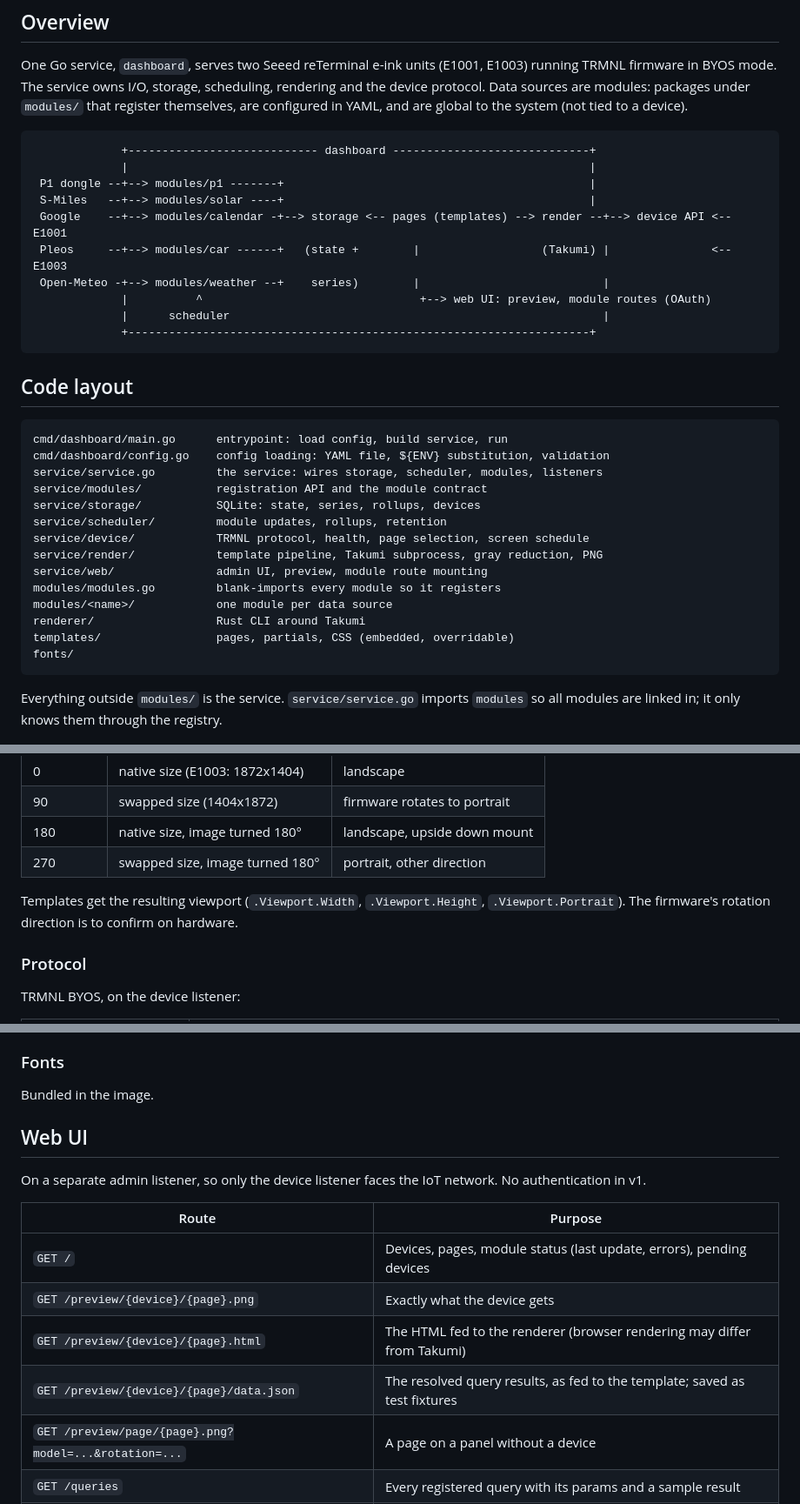
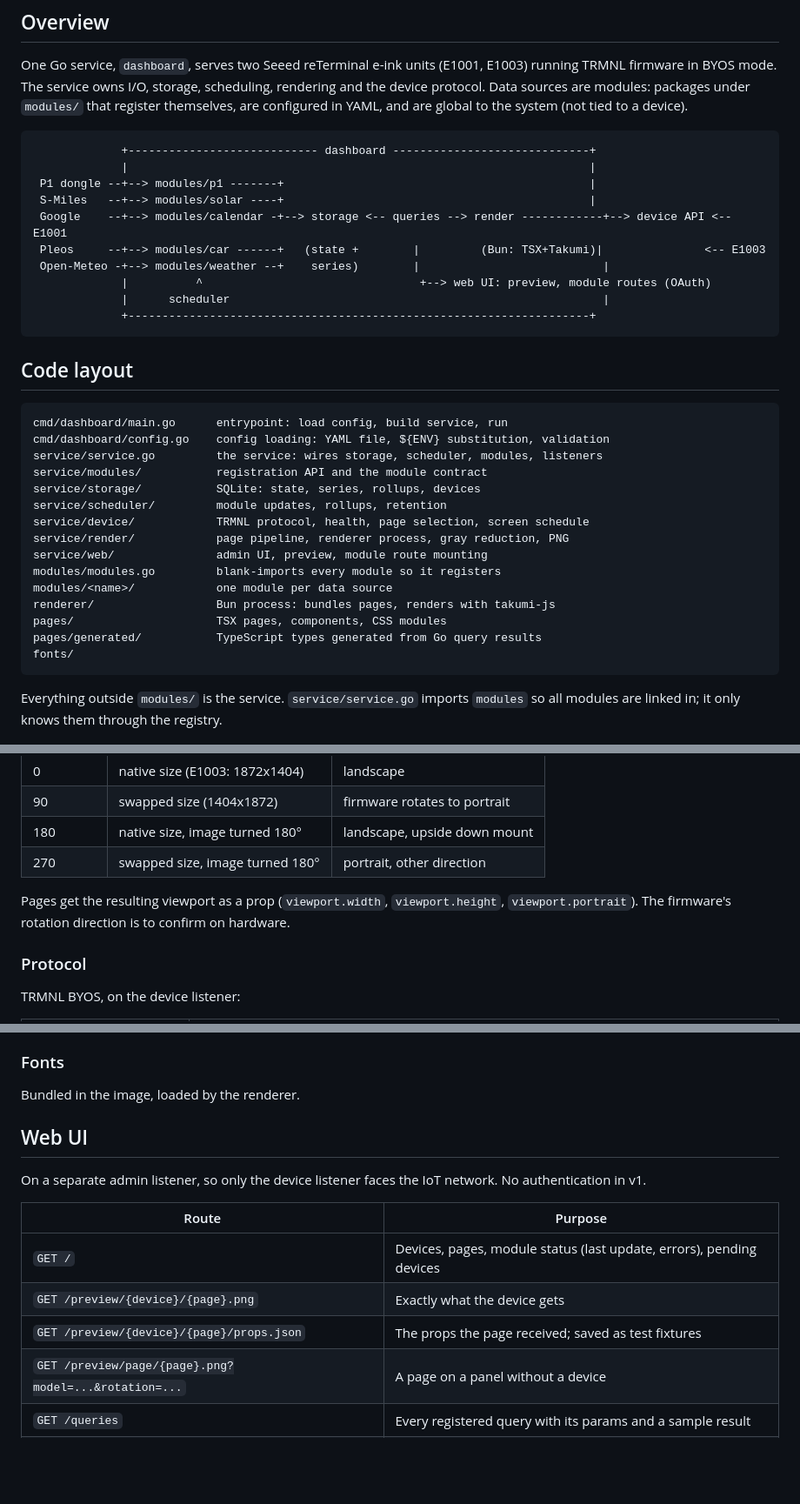
Before and after one commit to xaroth/dashboard, a Markdown page: docs/design.md, 3 parts joined by grey strips. Shown at 87% size. GitHub-like rendering; blank space fills up the shorter version.

````diff
--- a/docs/design.md
+++ b/docs/design.md
@@ -11,8 +11,8 @@ One Go service, `dashboard`, serves two Seeed reTerminal e-ink units (E1001, E10
              |                                                                    |
  P1 dongle --+--> modules/p1 -------+                                             |
  S-Miles   --+--> modules/solar ----+                                             |
- Google    --+--> modules/calendar -+--> storage <-- pages (templates) --> render --+--> device API <-- E1001
- Pleos     --+--> modules/car ------+   (state +        |                  (Takumi) |               <-- E1003
+ Google    --+--> modules/calendar -+--> storage <-- queries --> render ------------+--> device API <-- E1001
+ Pleos     --+--> modules/car ------+   (state +        |         (Bun: TSX+Takumi)|               <-- E1003
  Open-Meteo -+--> modules/weather --+    series)        |                           |
              |          ^                                +--> web UI: preview, module routes (OAuth)
              |      scheduler                                                       |
@@ -29,12 +29,13 @@ service/modules/           registration API and the module contract
 service/storage/           SQLite: state, series, rollups, devices
 service/scheduler/         module updates, rollups, retention
 service/device/            TRMNL protocol, health, page selection, screen schedule
-service/render/            template pipeline, Takumi subprocess, gray reduction, PNG
+service/render/            page pipeline, renderer process, gray reduction, PNG
 service/web/               admin UI, preview, module route mounting
 modules/modules.go         blank-imports every module so it registers
 modules/<name>/            one module per data source
-renderer/                  Rust CLI around Takumi
-templates/                 pages, partials, CSS (embedded, overridable)
+renderer/                  Bun process: bundles pages, renders with takumi-js
+pages/                     TSX pages, components, CSS modules
+pages/generated/           TypeScript types generated from Go query results
 fonts/
 ```
 
@@ -196,7 +197,7 @@ The firmware does not report orientation. It does rotate automatically: a PNG wi
 | 180 | native size, image turned 180° | landscape, upside down mount |
 | 270 | swapped size, image turned 180° | portrait, other direction |
 
-Templates get the resulting viewport (`.Viewport.Width`, `.Viewport.Height`, `.Viewport.Portrait`). The firmware's rotation direction is to confirm on hardware.
+Pages get the resulting viewport as a prop (`viewport.width`, `viewport.height`, `viewport.portrait`). The firmware's rotation direction is to confirm on hardware.
 
 ### Protocol
 
@@ -302,7 +336,7 @@ Embedded in the binary as defaults (`embed.FS`), overridable per file by a `temp
 
 ### Fonts
 
-Bundled in the image.
+Bundled in the image, loaded by the renderer.
 
 ## Web UI
 
@@ -312,8 +346,7 @@ On a separate admin listener, so only the device listener faces the IoT network.
 | --- | --- |
 | `GET /` | Devices, pages, module status (last update, errors), pending devices |
 | `GET /preview/{device}/{page}.png` | Exactly what the device gets |
-| `GET /preview/{device}/{page}.html` | The HTML fed to the renderer (browser rendering may differ from Takumi) |
-| `GET /preview/{device}/{page}/data.json` | The resolved query results, as fed to the template; saved as test fixtures |
+| `GET /preview/{device}/{page}/props.json` | The props the page received; saved as test fixtures |
 | `GET /preview/page/{page}.png?model=...&rotation=...` | A page on a panel without a device |
 | `GET /queries` | Every registered query with its params and a sample result |
 | `/modules/{name}/...` | Module routes, e.g. `/modules/car/login` |
````
Also changed, not shown: other parts of docs/design.md (+77 -43 lines).
